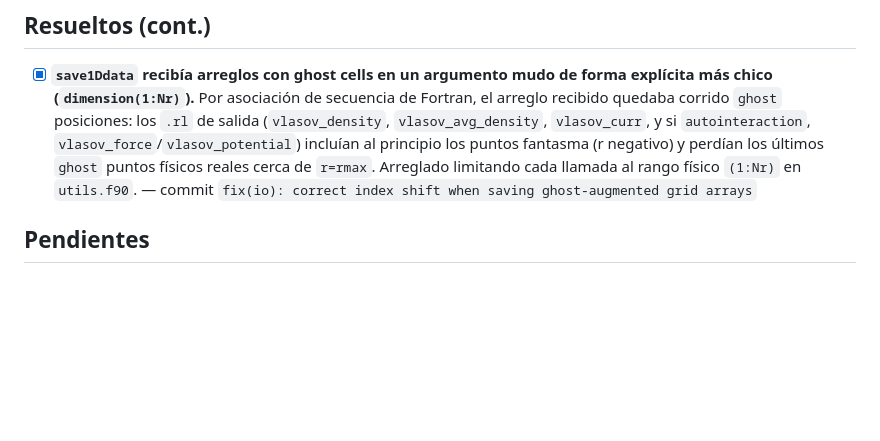
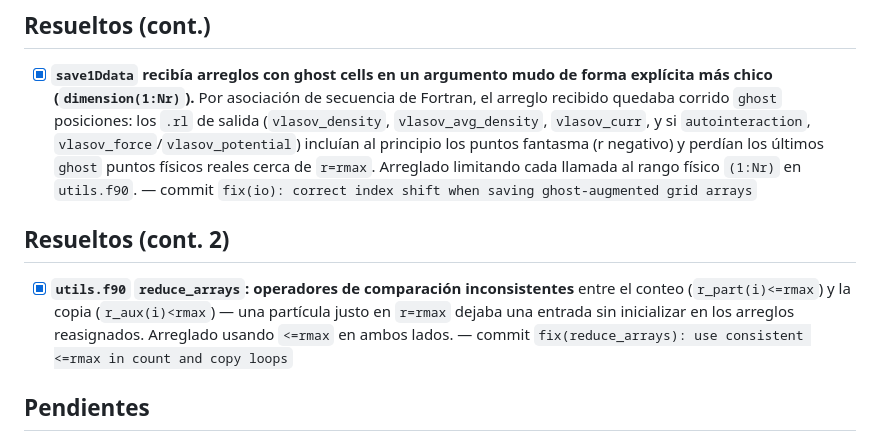
Before and after one commit to erjive/VlasovPoisson_PIC_sp, a Markdown page: BUGS_TODO.md, the part around the change. GitHub-like rendering; blank space fills up the shorter version.

Commit message:
docs: mark reduce_arrays bug as resolved in BUGS_TODO.md
Co-Authored-By: Claude Sonnet 5 <noreply@anthropic.com>

```diff
--- a/BUGS_TODO.md
+++ b/BUGS_TODO.md
@@ -45,6 +45,15 @@ avanza.
   reales cerca de `r=rmax`. Arreglado limitando cada llamada al rango
   físico `(1:Nr)` en `utils.f90`. — commit `fix(io): correct index
   shift when saving ghost-augmented grid arrays`
+
+## Resueltos (cont. 2)
+
+- [x] **`utils.f90` `reduce_arrays`: operadores de comparación
+  inconsistentes** entre el conteo (`r_part(i)<=rmax`) y la copia
+  (`r_aux(i)<rmax`) — una partícula justo en `r=rmax` dejaba una
+  entrada sin inicializar en los arreglos reasignados. Arreglado
+  usando `<=rmax` en ambos lados. — commit `fix(reduce_arrays): use
+  consistent <=rmax in count and copy loops`
 
 ## Pendientes
 
```
